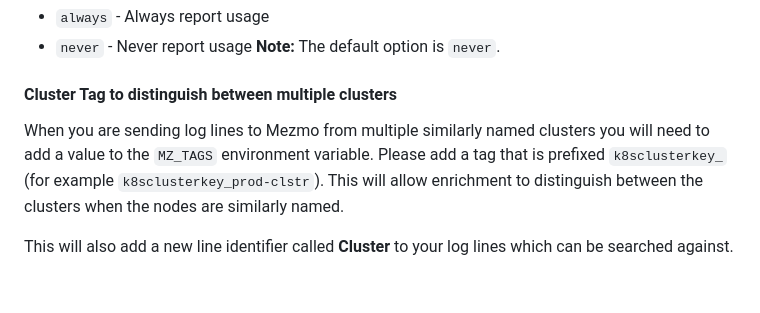
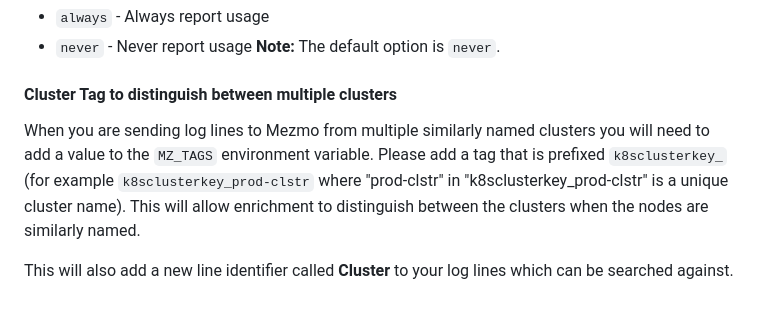
Before and after one commit to logdna/logdna-agent-v2, a Markdown page: docs/KUBERNETES.md, the part around the change. GitHub-like rendering.

Commit message:
pr feedback

```diff
--- a/docs/KUBERNETES.md
+++ b/docs/KUBERNETES.md
@@ -342,6 +342,6 @@ __Note:__ The default option is `never`.
 
 #### Cluster Tag to distinguish between multiple clusters
 
-When you are sending log lines to Mezmo from multiple similarly named clusters you will need to add a value to the `MZ_TAGS` environment variable.  Please add a tag that is prefixed `k8sclusterkey_` (for example `k8sclusterkey_prod-clstr`).  This will allow enrichment to distinguish between the clusters when the nodes are similarly named.
+When you are sending log lines to Mezmo from multiple similarly named clusters you will need to add a value to the `MZ_TAGS` environment variable.  Please add a tag that is prefixed `k8sclusterkey_` (for example `k8sclusterkey_prod-clstr` where "prod-clstr" in "k8sclusterkey_prod-clstr" is a unique cluster name).  This will allow enrichment to distinguish between the clusters when the nodes are similarly named.
 
 This will also add a new line identifier called **Cluster** to your log lines which can be searched against.
```
